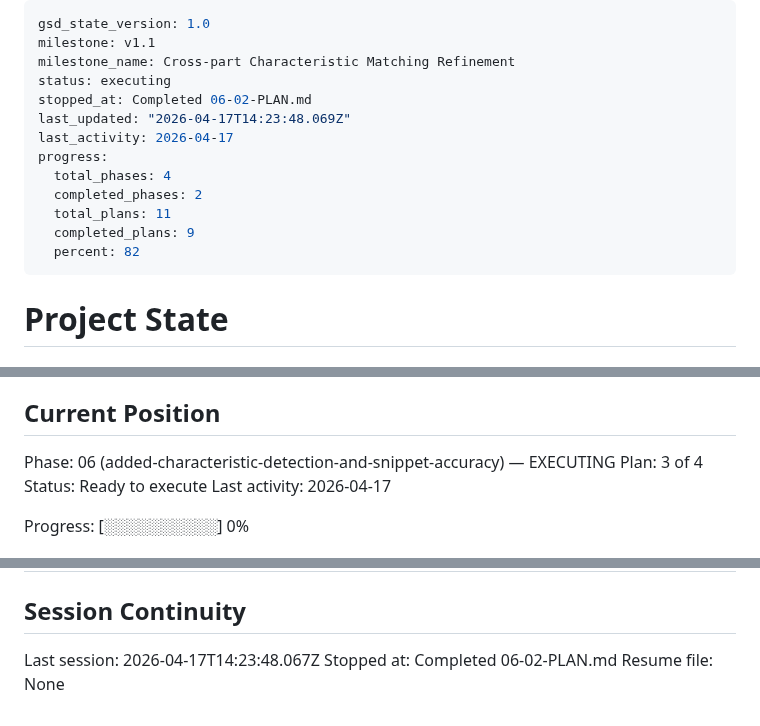
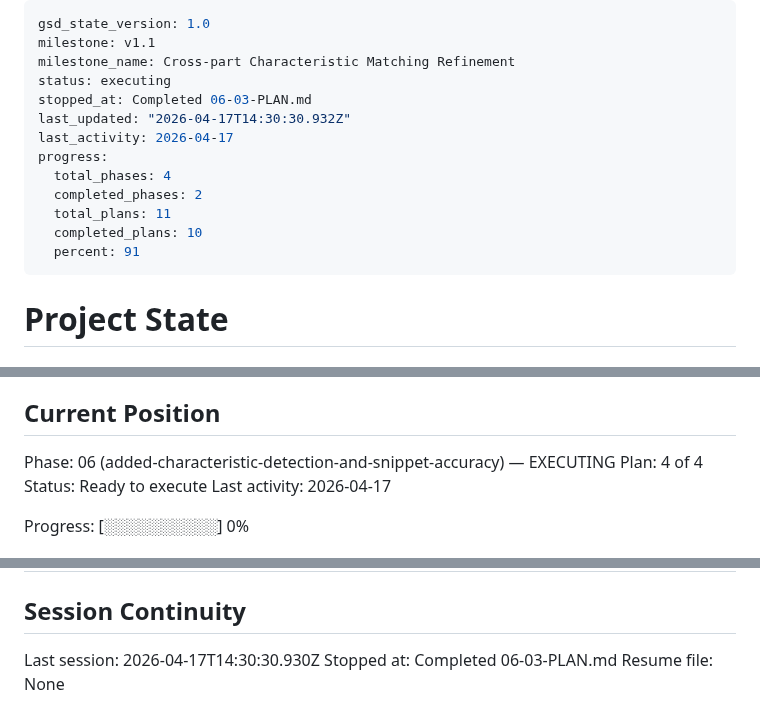
Before and after one commit to NukaW0rld/Revision-Reconciliation, a Markdown page: .planning/STATE.md, 3 parts joined by grey strips. Rendered like a GitHub page.

Commit message:
docs(06-03): complete duplicate added-truth tie-break plan

```diff
--- a/.planning/STATE.md
+++ b/.planning/STATE.md
@@ -3,15 +3,15 @@ gsd_state_version: 1.0
 milestone: v1.1
 milestone_name: Cross-part Characteristic Matching Refinement
 status: executing
-stopped_at: Completed 06-02-PLAN.md
-last_updated: "2026-04-17T14:23:48.069Z"
+stopped_at: Completed 06-03-PLAN.md
+last_updated: "2026-04-17T14:30:30.932Z"
 last_activity: 2026-04-17
 progress:
   total_phases: 4
   completed_phases: 2
   total_plans: 11
-  completed_plans: 9
-  percent: 82
+  completed_plans: 10
+  percent: 91
 ---
 
 # Project State
@@ -26,7 +26,7 @@ See: .planning/PROJECT.md (updated 2026-04-13)
 ## Current Position
 
 Phase: 06 (added-characteristic-detection-and-snippet-accuracy) — EXECUTING
-Plan: 3 of 4
+Plan: 4 of 4
 Status: Ready to execute
 Last activity: 2026-04-17
 
@@ -104,6 +107,6 @@ None yet.
 
 ## Session Continuity
 
-Last session: 2026-04-17T14:23:48.067Z
-Stopped at: Completed 06-02-PLAN.md
+Last session: 2026-04-17T14:30:30.930Z
+Stopped at: Completed 06-03-PLAN.md
 Resume file: None
```
Also changed, not shown: other parts of .planning/STATE.md (+3 -0 lines), .planning/ROADMAP.md (+2 -2 lines), 1 other file.
